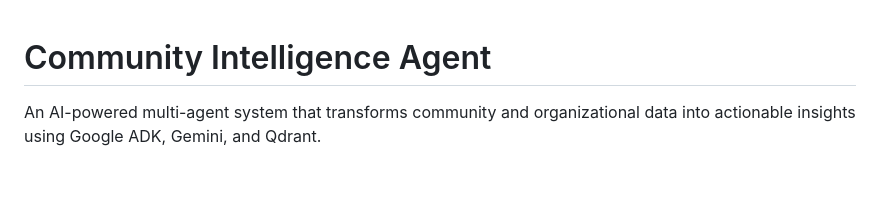
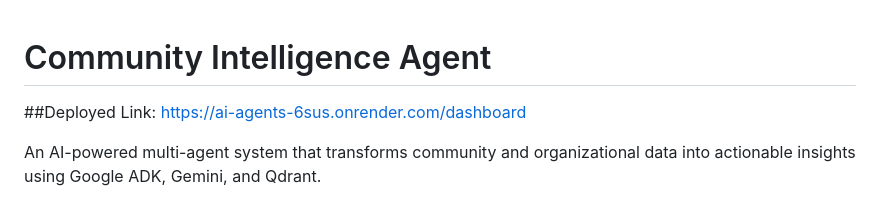
Before and after one commit to NISHANTH-PM/AI_Agents, a Markdown page: README.md, the part around the change. GitHub-like rendering; blank space fills up the shorter version.

Commit message:
Add deployed link to README
Added deployed link to the README for easy access.

```diff
--- a/README.md
+++ b/README.md
@@ -1,4 +1,6 @@
 # Community Intelligence Agent
+
+##Deployed Link: https://ai-agents-6sus.onrender.com/dashboard
 
 An AI-powered multi-agent system that transforms community and organizational data into actionable insights using Google ADK, Gemini, and Qdrant.
 
```
